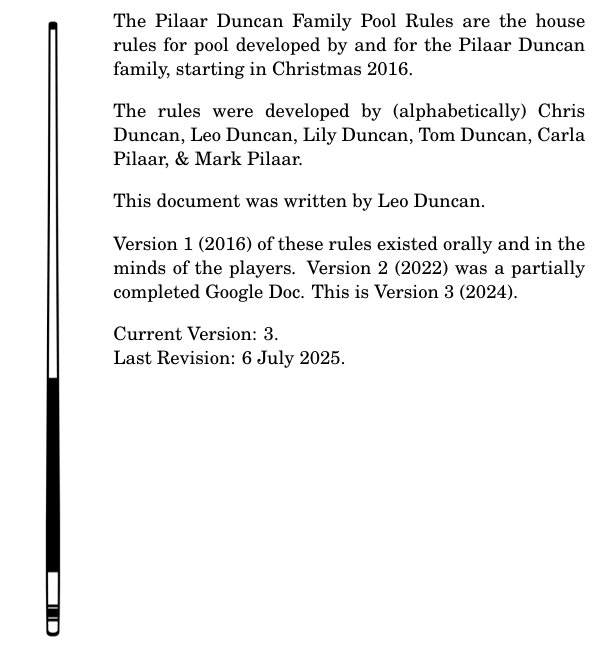
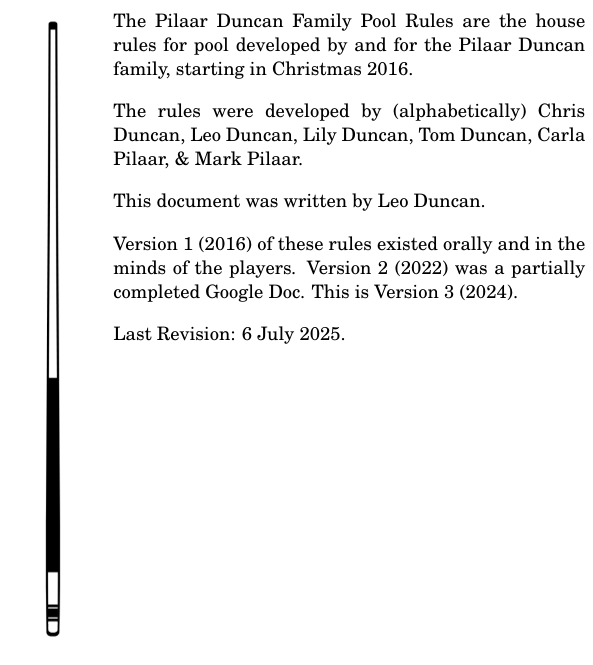
Before and after one commit to Leowpd/pool-rulebook, a LaTeX document (pool_rules.tex): part of one column of page 5 of 5, cut so that both start at the same text. Compiled offline with pdfLaTeX.

Commit message:
Commented out "Current Version" in version history

```diff
--- a/pool_rules.tex
+++ b/pool_rules.tex
@@ -234,7 +234,7 @@ This document was written by Leo Duncan.
 Version 1 (2016) of these rules existed orally and in the minds of the players. Version 2 (2022) was a partially completed Google Doc. This is Version 3 (2024).
 \vspace{1em}
 
-Current Version: \currentversion{}.
+%Current Version: \currentversion{}.
 
 Last Revision: \currentversiondate.
 
```
Also changed, not shown: pool_rules.pdf.
